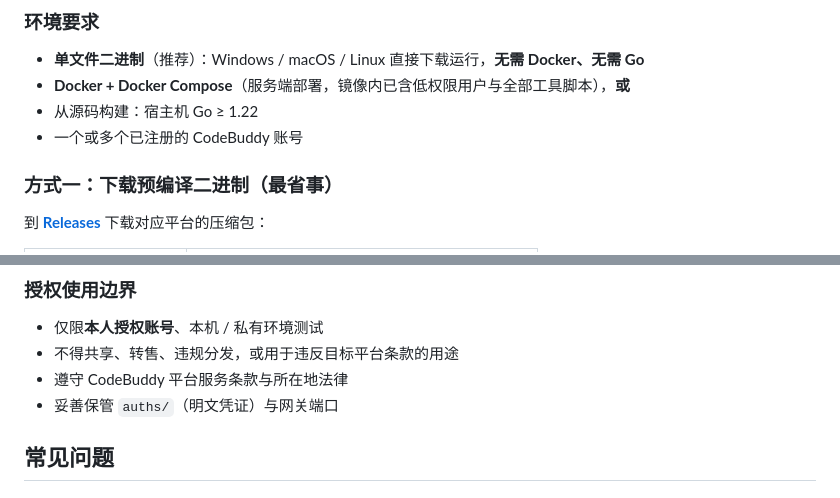
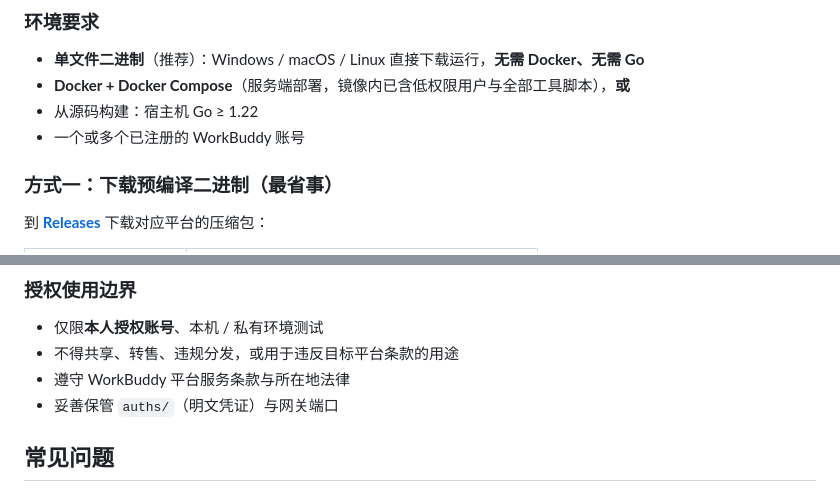
Before and after one commit to Patrick-mufeng/workbuddy-free, a Markdown page: README.md, 2 parts joined by grey strips. Drawn GitHub-style.

```diff
--- a/README.md
+++ b/README.md
@@ -91,7 +91,7 @@
 - **单文件二进制**（推荐）：Windows / macOS / Linux 直接下载运行，**无需 Docker、无需 Go**
 - **Docker + Docker Compose**（服务端部署，镜像内已含低权限用户与全部工具脚本），**或**
 - 从源码构建：宿主机 Go ≥ 1.22
-- 一个或多个已注册的 CodeBuddy 账号
+- 一个或多个已注册的 WorkBuddy 账号
 
 ### 方式一：下载预编译二进制（最省事）
 
@@ -486,7 +486,7 @@ curl -s http://localhost:7863/v1/chat/completions \
 
 - 仅限**本人授权账号**、本机 / 私有环境测试
 - 不得共享、转售、违规分发，或用于违反目标平台条款的用途
-- 遵守 CodeBuddy 平台服务条款与所在地法律
+- 遵守 WorkBuddy 平台服务条款与所在地法律
 - 妥善保管 `auths/`（明文凭证）与网关端口
 
 ## 常见问题
```
Also changed, not shown: other parts of README.md (+5 -5 lines).
